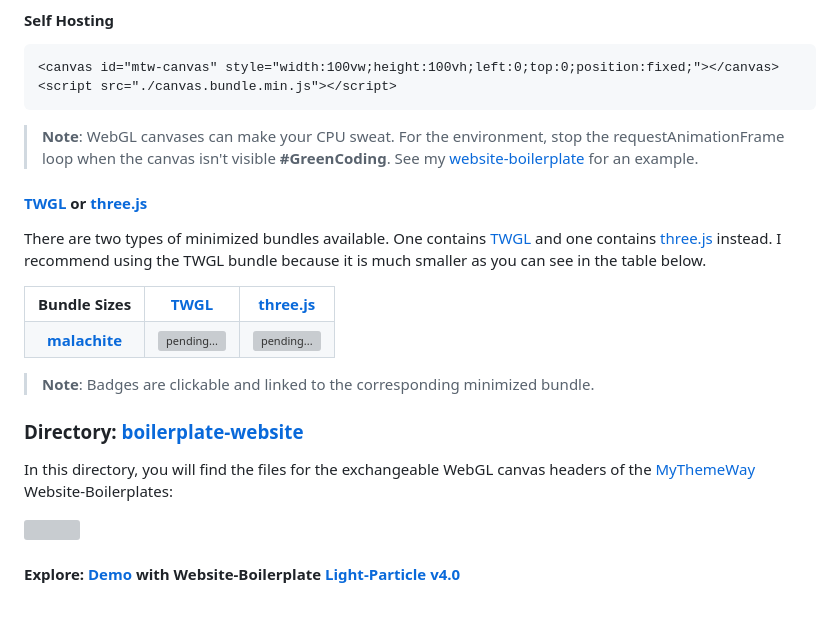
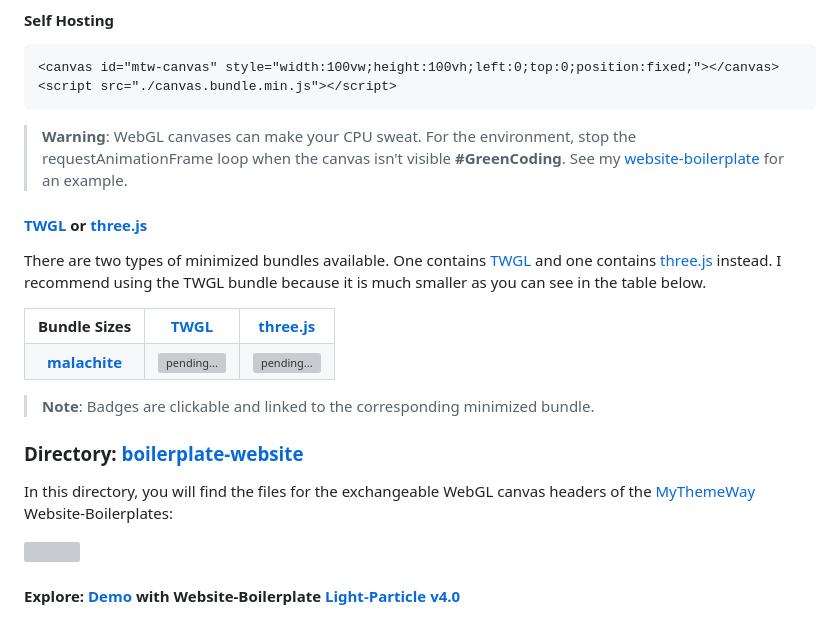
Before and after one commit to MyThemeWay/mtw-canvas-malachite, a Markdown page: README.md, the part around the change printed below. GitHub-like rendering; grey boxes are pictures that could not be loaded.

Commit message:
docs: readme refactored

````diff
--- a/README.md
+++ b/README.md
@@ -39,7 +42,7 @@ In this directory, you will find the files for the pure background. You can quic
 <script src="./canvas.bundle.min.js"></script>
 ```
 
-> <b>Note</b>: WebGL canvases can make your CPU sweat. For the environment, stop the requestAnimationFrame loop when the canvas isn't visible <b>#GreenCoding</b>. See my [website-boilerplate](https://github.com/MyThemeWay/Dark-Particle/blob/master/src/canvas/mtw-canvas-disks/main.js "Check it out") for an example.
+> <b>**Warning**</b>: WebGL canvases can make your CPU sweat. For the environment, stop the requestAnimationFrame loop when the canvas isn't visible <b>#GreenCoding</b>. See my [website-boilerplate](https://github.com/MyThemeWay/Dark-Particle/blob/master/src/canvas/mtw-canvas-disks/main.js "Check it out") for an example.
 
 #### <a href="https://github.com/greggman/twgl.js" title="Check it out" target="_blank">TWGL</a> or <a href="https://github.com/mrdoob/three.js" title="Check it out" target="_blank">three.js</a>
 
@@ -62,7 +65,7 @@ There are two types of minimized bundles available. One contains <a href="https:
 </tr>
 </table>
 
-> <b>Note</b>: Badges are clickable and linked to the corresponding minimized bundle.
+> <b>**Note**</b>: Badges are clickable and linked to the corresponding minimized bundle.
 
 ### Directory: [boilerplate-website](https://github.com/MyThemeWay/mtw-canvas-malachite/tree/main/boilerplate-website "Check it out")
 
````
Also changed, not shown: other parts of README.md (+20 -10 lines).
